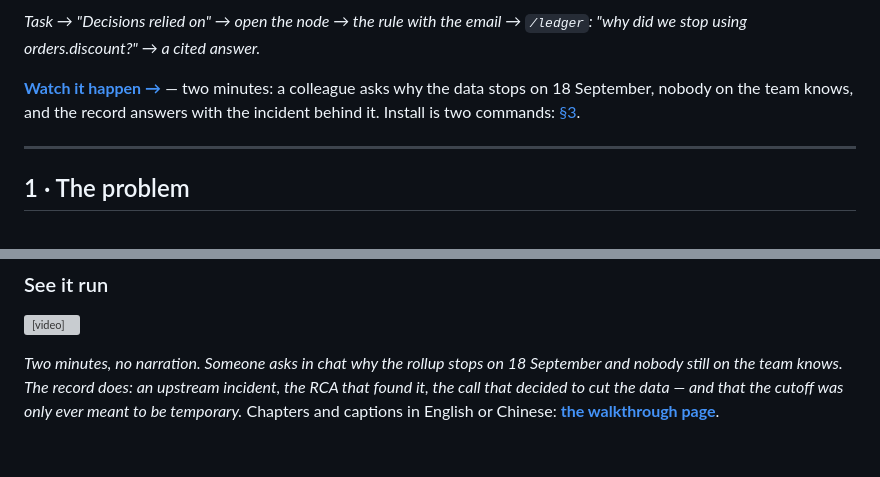
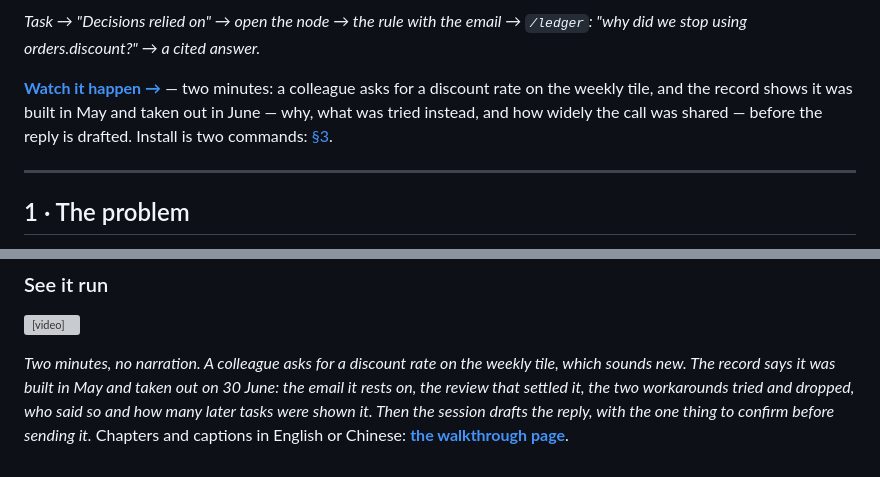
Before and after one commit to yizhao95/prov_ledger, a Markdown page: README.md, 2 parts joined by grey strips. Drawn GitHub-style; grey boxes are pictures that could not be loaded.

```diff
--- a/README.md
+++ b/README.md
@@ -51,7 +51,7 @@ Neither question is about remembering a conversation. provLedger hangs each reco
 
 *Task → "Decisions relied on" → open the node → the rule with the email → `/ledger`: "why did we stop using orders.discount?" → a cited answer.*
 
-**[Watch it happen →](https://yizhao95.github.io/prov_ledger/walkthrough.html)** — two minutes: a colleague asks why the data stops on 18 September, nobody on the team knows, and the record answers with the incident behind it. Install is two commands: [§3](#3--five-minutes).
+**[Watch it happen →](https://yizhao95.github.io/prov_ledger/walkthrough.html)** — two minutes: a colleague asks for a discount rate on the weekly tile, and the record shows it was built in May and taken out in June — why, what was tried instead, and how widely the call was shared — before the reply is drafted. Install is two commands: [§3](#3--five-minutes).
 
 ---
 
@@ -245,4 +245,4 @@ Issues and pull requests are welcome. Good first contributions: run `make demo`
 
 <video src="https://yizhao95.github.io/prov_ledger/media/walkthrough.mp4" controls muted playsinline width="880" poster="https://yizhao95.github.io/prov_ledger/media/walkthrough-cover.png"></video>
 
-*Two minutes, no narration. Someone asks in chat why the rollup stops on 18 September and nobody still on the team knows. The record does: an upstream incident, the RCA that found it, the call that decided to cut the data — and that the cutoff was only ever meant to be temporary.* Chapters and captions in English or Chinese: **[the walkthrough page](https://yizhao95.github.io/prov_ledger/walkthrough.html)**.
+*Two minutes, no narration. A colleague asks for a discount rate on the weekly tile, which sounds new. The record says it was built in May and taken out on 30 June: the email it rests on, the review that settled it, the two workarounds tried and dropped, who said so and how many later tasks were shown it. Then the session drafts the reply, with the one thing to confirm before sending it.* Chapters and captions in English or Chinese: **[the walkthrough page](https://yizhao95.github.io/prov_ledger/walkthrough.html)**.
```
Also changed, not shown: CHANGELOG.md (+8 -0 lines), docs/media/walkthrough-cover.png, 2 other files.
